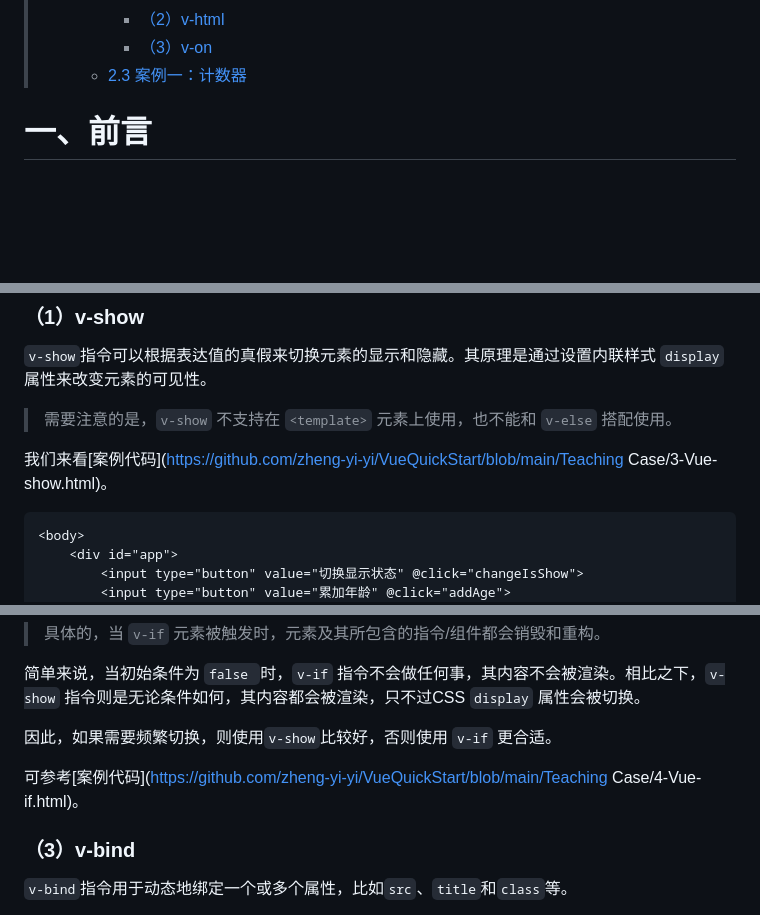
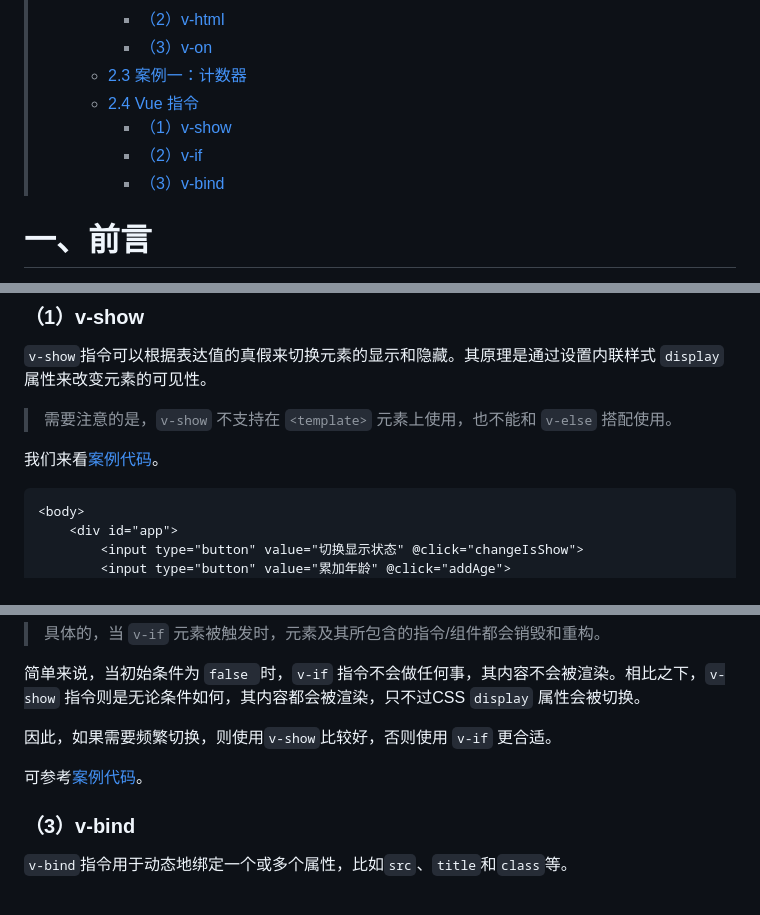
Before and after one commit to zheng-yi-yi/VueQuickStart, a Markdown page: README.md, 3 parts joined by grey strips. Rendered like a GitHub page; blank space fills up the shorter version.

````diff
--- a/README.md
+++ b/README.md
@@ -14,6 +14,10 @@
 >     - [（2）v-html](#2v-html)
 >     - [（3）v-on](#3v-on)
 >   - [2.3 案例一：计数器](#23-案例一计数器)
+>   - [2.4 Vue 指令](#24-vue-指令)
+>     - [（1）v-show](#1v-show)
+>     - [（2）v-if](#2v-if)
+>     - [（3）v-bind](#3v-bind)
 
 
 # 一、前言
@@ -391,7 +395,7 @@ methods: {
 
 > 需要注意的是，`v-show` 不支持在 `<template>` 元素上使用，也不能和 `v-else` 搭配使用。
 
-我们来看[案例代码](https://github.com/zheng-yi-yi/VueQuickStart/blob/main/Teaching Case/3-Vue-show.html)。
+我们来看[案例代码](https://github.com/zheng-yi-yi/VueQuickStart/blob/main/Teaching%20Case/3-Vue-show.html)。
 
 ```HTML
 <body>
@@ -458,7 +462,7 @@ methods: {
 
 因此，如果需要频繁切换，则使用`v-show`比较好，否则使用 `v-if` 更合适。
 
-可参考[案例代码](https://github.com/zheng-yi-yi/VueQuickStart/blob/main/Teaching Case/4-Vue-if.html)。
+可参考[案例代码](https://github.com/zheng-yi-yi/VueQuickStart/blob/main/Teaching%20Case/4-Vue-if.html)。
 
 ### （3）v-bind
 
````
Also changed, not shown: other parts of README.md (+1 -1 lines).
